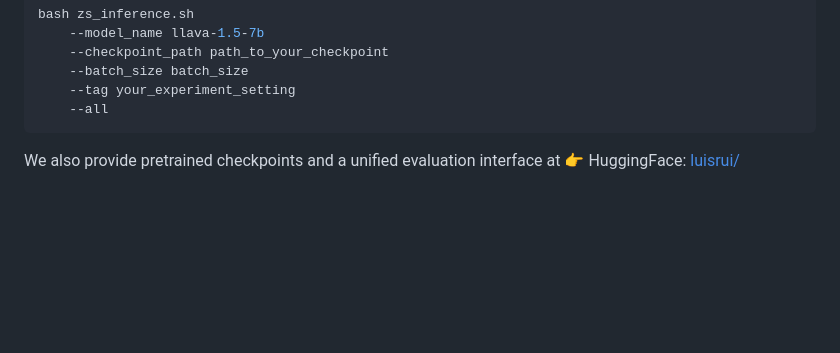
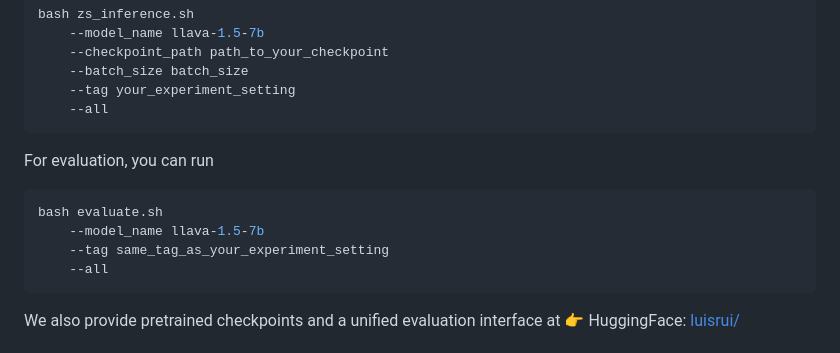
Before and after one commit to luisrui/Modality-Interference-in-MLLMs, a Markdown page: README.md, the part around the change. Rendered like a GitHub page; blank space fills up the shorter version.

Commit message:
add evaluation description

````diff
--- a/README.md
+++ b/README.md
@@ -79,7 +79,13 @@ bash zs_inference.sh
     --tag your_experiment_setting
     --all
 ```
-
+For evaluation, you can run
+```python
+bash evaluate.sh
+    --model_name llava-1.5-7b
+    --tag same_tag_as_your_experiment_setting
+    --all
+```
 We also provide pretrained checkpoints and a unified evaluation interface at
 👉 HuggingFace: [luisrui/](https://huggingface.co/luisrui)
 
````
